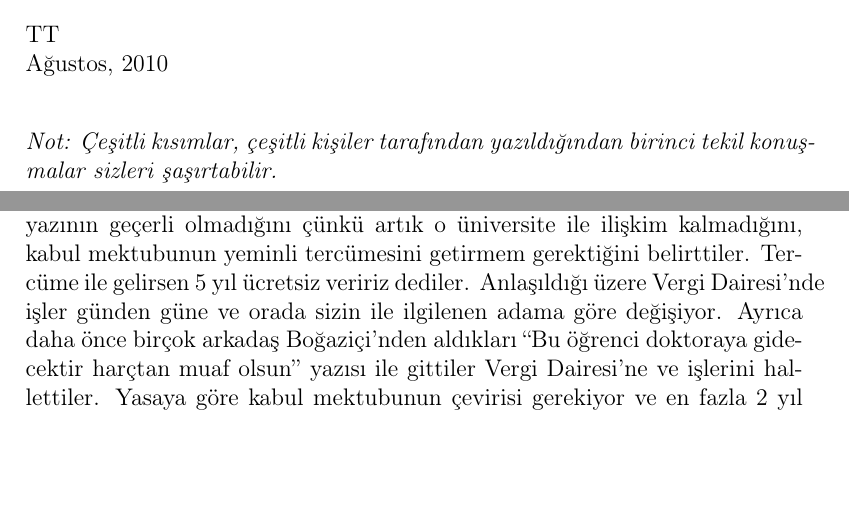
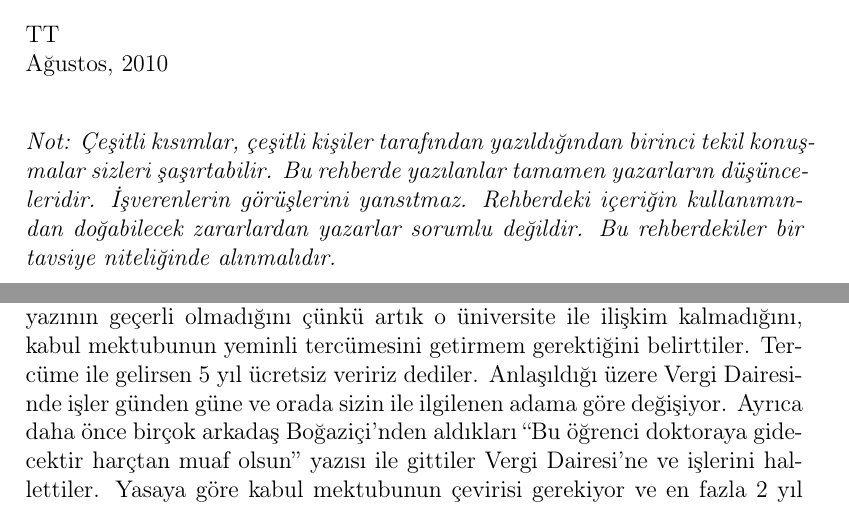
Before and after one commit to yurtdisiphdrehberi/yurtdisiphdrehberi, a LaTeX document (PhD_rehberi.tex): two parts of pages 6 and 23 of 24, joined at a grey line, cut so that both start at the same text, the shorter picture padded with empty space. Compiled offline with pdfLaTeX.

Commit message:
new note to foreword, line breaking fixed

```diff
--- a/PhD_rehberi.tex
+++ b/PhD_rehberi.tex
@@ -102,8 +102,7 @@ Bu rehberi yazma düşüncem vardı fakat Onur benden önce davranıp başlamı
 \noindent TT \\
 Ağustos, 2010 \\
 
-\textit{Not: Çeşitli kısımlar, çeşitli kişiler tarafından yazıldığından birinci tekil konuşmalar sizleri şaşırtabilir.
-}
+\textit{Not: Çeşitli kısımlar, çeşitli kişiler tarafından yazıldığından birinci tekil konuşmalar sizleri şaşırtabilir. Bu rehberde yazılanlar tamamen yazarların düşünce\-leridir. İşverenlerin görüşlerini yansıtmaz. Rehberdeki içeriğin kullanımından doğabilecek zararlardan yazarlar sorumlu değildir. Bu rehberdekiler bir tavsiye niteliğinde alınmalıdır.}
 
 \newpage
 %
@@ -276,7 +275,7 @@ Yeni pasaport almak için, öncelikle internetten e-pasaport.gov.tr adresini kul
 
 Çipli pasaport başvurunuz sonrasında 7-10 işgünü içerisinde evinize postalanıyor ve imzanız ile almanız gerekiyor.
 
-Öğrenci olduğunuz ve eğitim/kültür amacıyla gittiğiniz için harç masrafı ödemeniz gerekmiyor. Pasaport harcından muaf olabilmek için yapılması gerekenlerden bahsedeceğim. Vergi Dairesi tecrübeleri kişiden kişiye çok değişiyor çeşitli örneklerden bahsedeceğim. Ben Boğaziçi'den aldığım ``Bu öğrenci doktoraya gidecektir, harctan muaf olsun'' şeklindeki yazı, kabul mektubum ve nüfus cüzdanım ile gitmiştim. Adamlar Boğaziçi'nden aldığım yazının geçerli olmadığını çünkü artık o üniversite ile ilişkim kalmadığını, kabul mektubunun yeminli tercümesini getirmem gerektiğini belirttiler. Tercüme ile gelirsen 5 yıl ücretsiz veririz dediler. Anlaşıldığı üzere Vergi Dairesi'nde işler günden güne ve orada sizin ile ilgilenen adama göre değişiyor. Ayrıca daha önce birçok arkadaş Boğaziçi'nden aldıkları ``Bu öğrenci doktoraya gidecektir harçtan muaf olsun'' yazısı ile gittiler Vergi Dairesi'ne ve işlerini hallettiler. Yasaya göre kabul mektubunun çevirisi gerekiyor ve en fazla 2 yıl ücretsiz pasaport hakkı verilebiliyor. Ama daha önce de dedigğim gibi kişiden kişiye yasanın uygulaması değişiyor.  Halihazırda pasaportunuz varsa bunu 2015 yılına kadar kullanabilirsiniz. Aynı şey Emniyet Müdürlüğü'ne Vergi Dairesi’nden götürdüğünüz kağıtta da geçerli. Emniyet kabul mektubunuzu isteyecek. Orijinalinin taranmış halinin print-out'u yeterli oluyor. Tercümeyi Şişli Adliyesi'nin etrafındaki tercüme bürolarında yaptırtabilirsiniz. Tüm mektubu çevirtmenize gerek yok, kabul edildiğiniz kısmı ve kaç sene süreciğini yazan kisimlar yeterli olacaktır. Ve tabii mektubu imzalayanın, kısım üniversitenin isminin kısımlarını da atlamayın. İki paragraf için yaklaşık 15 TL tutuyor. (Haziran 2010)
+Öğrenci olduğunuz ve eğitim/kültür amacıyla gittiğiniz için harç masrafı ödemeniz gerekmiyor. Pasaport harcından muaf olabilmek için yapılması gerekenlerden bahsedeceğim. Vergi Dairesi tecrübeleri kişiden kişiye çok değişiyor çeşitli örneklerden bahsedeceğim. Ben Boğaziçi'den aldığım ``Bu öğrenci doktoraya gidecektir, harctan muaf olsun'' şeklindeki yazı, kabul mektubum ve nüfus cüzdanım ile gitmiştim. Adamlar Boğaziçi'nden aldığım yazının geçerli olmadığını çünkü artık o üniversite ile ilişkim kalmadığını, kabul mektubunun yeminli tercümesini getirmem gerektiğini belirttiler. Tercüme ile gelirsen 5 yıl ücretsiz veririz dediler. Anlaşıldığı üzere Vergi Dairesi\-nde işler günden güne ve orada sizin ile ilgilenen adama göre değişiyor. Ayrıca daha önce birçok arkadaş Boğaziçi'nden aldıkları ``Bu öğrenci doktoraya gidecektir harçtan muaf olsun'' yazısı ile gittiler Vergi Dairesi'ne ve işlerini hallettiler. Yasaya göre kabul mektubunun çevirisi gerekiyor ve en fazla 2 yıl ücretsiz pasaport hakkı verilebiliyor. Ama daha önce de dedigğim gibi kişiden kişiye yasanın uygulaması değişiyor.  Halihazırda pasaportunuz varsa bunu 2015 yılına kadar kullanabilirsiniz. Aynı şey Emniyet Müdürlüğü'ne Vergi Dairesi'nden götürdüğünüz kağıtta da geçerli. Emniyet kabul mektubunuzu isteyecek. Orijinalinin taranmış halinin print-out'u yeterli oluyor. Tercümeyi Şişli Adliyesi'nin etrafındaki tercüme bürolarında yaptırtabilirsiniz. Tüm mektubu çevirtmenize gerek yok, kabul edildiğiniz kısmı ve kaç sene süreciğini yazan kisimlar yeterli olacaktır. Ve tabii mektubu imzalayanın, kısım üniversitenin isminin kısımlarını da atlamayın. İki paragraf için yaklaşık 15 TL tutuyor. (Haziran 2010)
 
 \subsection{Vize İşleri}
 Amerika vize konusunda her şeyi sisteme oturtmuş, işler çok rahat yürüyor. Sitesinde yeterli açıklama, gerekli belgeler mevcut. Yapmanız gereken I-20 Formunuz geldikten ve pasaportunuzu aldıktan sonra en kısa zamanda DS160 formunu internetten doldurmak. Eskiden 3 ayrı form vardı, şimdi hepsini tek forma indirdiler. Oldukça uzun ve sıkıcı bir form. Kimlik bilgileri, daha önce bulunduğunuz ülkeler, sizi tanıyan insanlara ait bilgiler gibi çeşitli bölümleri mevcut. Bu formu doldururken en kilit nokta her sayfayı doldurduktan sonra ``save'' etmeniz. Zira arada webserver application pool'u restart olduğu için sizin bilgileriniz uçabilir. Ayrıca bu dosyayı saklarsanız sonraki vize basvurularınızda kullanabilirsiniz. (Örneğin; master’dan sonra doktora yaparken tekrar başvurmanız gerekiyor.) Vize formunu doldurduktan sonra SEVIS ücretini yatırmanız gerekiyor. SEVIS ücreti internette https://www.fmjfee.com/i901fee/ adresinden kart ile ödeniyor. Posta ile gelen dekonta gerek olmadan, ödedikten hemen sonraki çıktıyı vize mülakatı sırasında konsolosluğa götürebilirsiniz. Formu doldurup SEVIS'i yatırdıktan sonra yapmanız gereken konsoloslugu 0212-340-4444 telefonundan arayıp randevu almak. O zamanki yoğunluğa göre randevuyu 1 ay sonraya verebilirler. Şanslıysanız 3-4 gün sonraya da verebiliyorlar. Bu yüzden bu işleri önceden halletmekte fayda var. Konsolosluğa gitmek için Boğaziçi'nden taksiye binebilirsiniz. Yaklaşık 13 TL tutmuştu sanıyorum ki. Randevu saatiniz 9:15 ise siz 8:45'te orada olun çünkü çoğu zaman önceden alıyorlar. Konsolosluğa giderken yanınızda götürmeniz gereken birkaç şey var. Bunlardan biri DS160 formunu doldurduktan sonra karşınıza çıkan barkod sayfası. Eğer DS160 formuna resminizi ekleyemediyseniz yanınızda bir iki adet vesikalık da götürmeniz gerekiyor. Ayrıca okuldan gelen I20 formu, pasaport, SEVIS dekontu, transkriptleriniz de gerekli. Eğer okulunuzdan burs almıyorsanız okulun ilk senesine yetecek kadar paranızın olduğunu gösteren Banka Müşteri Temsilcisi tarafından imzalanan, bankanın antetli kağıdı üzerine İngilizce yazılmış Bank Statement. Bunun dışında tapu falan da götürebilirsiniz ama bakmıyorlar. Eğer bursunuz varsa fakat bursunuz 9 aylıksa sizden geri kalan 3 aylık kısmı da göstermenizi isteyebilirler. Bu da yaklaşık 6-7 bin dolar göstermeniz demek. Genelde I20, SEVIS, DS160 ve pasaport dışında hiçbir şeye bakmamaktadırlar.
```
Also changed, not shown: PhD_rehberi.pdf, PhD_rehberi.tex (4 more changed lines).
